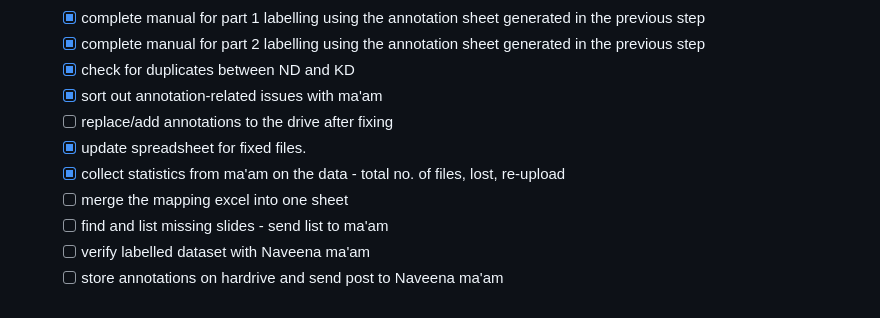
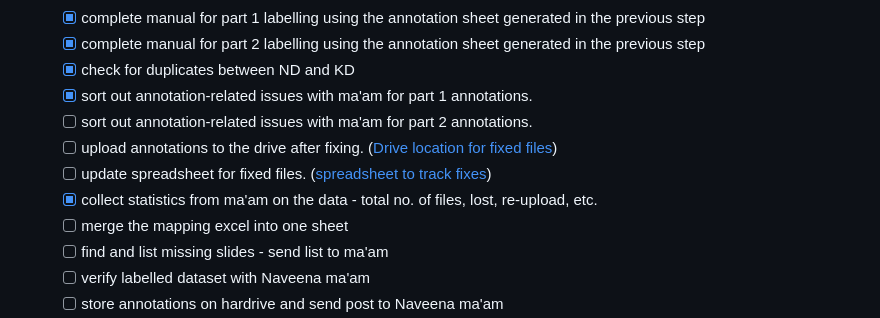
Before and after one commit to karthik-d/gca-detection-tab-slides, a Markdown page: README.md, the part around the change. Rendered like a GitHub page.

Commit message:
tasks edited; relevant hrefs added;

```diff
--- a/README.md
+++ b/README.md
@@ -52,10 +52,11 @@ A Deep Learning -based approach to automate the detection of Giant Cell Arteriti
    - [X] complete manual for part 1 labelling using the annotation sheet generated in the previous step
    - [X] complete manual for part 2 labelling using the annotation sheet generated in the previous step
    - [X] check for duplicates between ND and KD
-   - [X] sort out annotation-related issues with ma'am
-   - [ ] replace/add annotations to the drive after fixing
-   - [X] update spreadsheet for fixed files.
-   - [X] collect statistics from ma'am on the data - total no. of files, lost, re-upload
+   - [X] sort out annotation-related issues with ma'am for part 1 annotations.
+   - [ ] sort out annotation-related issues with ma'am for part 2 annotations.
+   - [ ] upload annotations to the drive after fixing.  ([Drive location for fixed files](https://drive.google.com/drive/folders/184X-4lbfwLuAIAqPI7ZzVPlySRtxcwgP?usp=share_link))
+   - [ ] update spreadsheet for fixed files. ([spreadsheet to track fixes](https://docs.google.com/spreadsheets/d/1KolmDlzGPSAhI4W-2FgJwvc56n7bZLdoJA1Y9zhH_Vg/edit#gid=997139375))
+   - [X] collect statistics from ma'am on the data - total no. of files, lost, re-upload, etc.
    - [ ] merge the mapping excel into one sheet
    - [ ] find and list missing slides - send list to ma'am
    - [ ] verify labelled dataset with Naveena ma'am
```
